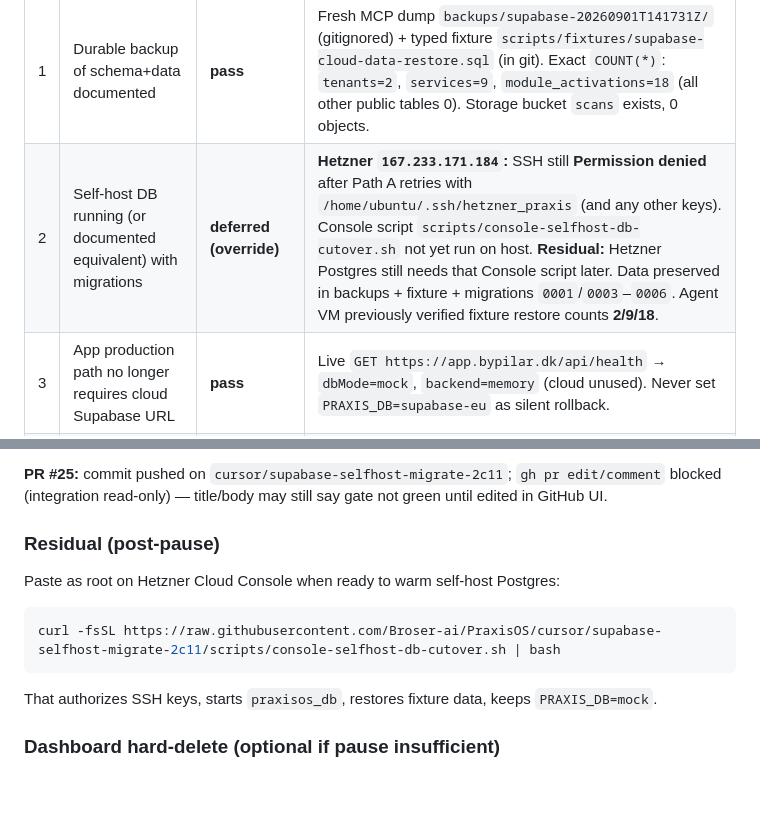
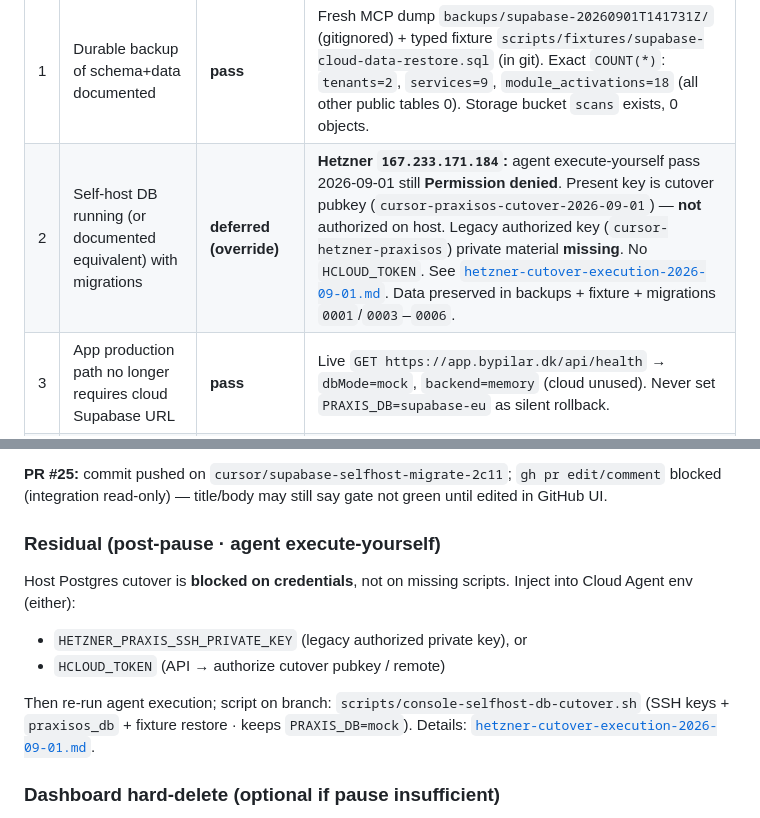
Before and after one commit to Broser-ai/PraxisOS, a Markdown page: docs/ops/supabase-delete-gate.md, 2 parts joined by grey strips. GitHub-like rendering; blank space fills up the shorter version.

Commit message:
docs(ops): residual cutover blocker is credentials not Console paste
Point gate residual at HETZNER_PRAXIS_SSH_PRIVATE_KEY / HCLOUD_TOKEN
after execute-yourself SSH failure.

Co-authored-by: Broser-ai <Broser-ai@users.noreply.github.com>

````diff
--- a/docs/ops/supabase-delete-gate.md
+++ b/docs/ops/supabase-delete-gate.md
@@ -14,7 +14,7 @@
 | # | Criterion | Status (2026-09-01 · Broser finish-now) | Evidence |
 |---|-----------|------------------------------------------|----------|
 | 1 | Durable backup of schema+data documented | **pass** | Fresh MCP dump `backups/supabase-20260901T141731Z/` (gitignored) + typed fixture `scripts/fixtures/supabase-cloud-data-restore.sql` (in git). Exact `COUNT(*)`: `tenants=2`, `services=9`, `module_activations=18` (all other public tables 0). Storage bucket `scans` exists, 0 objects. |
-| 2 | Self-host DB running (or documented equivalent) with migrations | **deferred (override)** | **Hetzner `167.233.171.184`:** SSH still **Permission denied** after Path A retries with `/home/ubuntu/.ssh/hetzner_praxis` (and any other keys). Console script `scripts/console-selfhost-db-cutover.sh` not yet run on host. **Residual:** Hetzner Postgres still needs that Console script later. Data preserved in backups + fixture + migrations `0001`/`0003`–`0006`. Agent VM previously verified fixture restore counts **2/9/18**. |
+| 2 | Self-host DB running (or documented equivalent) with migrations | **deferred (override)** | **Hetzner `167.233.171.184`:** agent execute-yourself pass 2026-09-01 still **Permission denied**. Present key is cutover pubkey (`cursor-praxisos-cutover-2026-09-01`) — **not** authorized on host. Legacy authorized key (`cursor-hetzner-praxisos`) private material **missing**. No `HCLOUD_TOKEN`. See [`hetzner-cutover-execution-2026-09-01.md`](./hetzner-cutover-execution-2026-09-01.md). Data preserved in backups + fixture + migrations `0001`/`0003`–`0006`. |
 | 3 | App production path no longer requires cloud Supabase URL | **pass** | Live `GET https://app.bypilar.dk/api/health` → `dbMode=mock`, `backend=memory` (cloud unused). Never set `PRAXIS_DB=supabase-eu` as silent rollback. |
 | 4 | Remote-only gaps merged into repo as needed | **pass** | `0003`–`0006` in repo; cloud migrations include swarm/agent/scan + harden. |
 
@@ -30,15 +30,14 @@ DELETE_READY: yes
 
 **PR #25:** commit pushed on `cursor/supabase-selfhost-migrate-2c11`; `gh pr edit/comment` blocked (integration read-only) — title/body may still say gate not green until edited in GitHub UI.
 
-### Residual (post-pause)
+### Residual (post-pause · agent execute-yourself)
 
-Paste as root on Hetzner Cloud Console when ready to warm self-host Postgres:
+Host Postgres cutover is **blocked on credentials**, not on missing scripts. Inject into Cloud Agent env (either):
 
-```bash
-curl -fsSL https://raw.githubusercontent.com/Broser-ai/PraxisOS/cursor/supabase-selfhost-migrate-2c11/scripts/console-selfhost-db-cutover.sh | bash
-```
+- `HETZNER_PRAXIS_SSH_PRIVATE_KEY` (legacy authorized private key), or
+- `HCLOUD_TOKEN` (API → authorize cutover pubkey / remote)
 
-That authorizes SSH keys, starts `praxisos_db`, restores fixture data, keeps `PRAXIS_DB=mock`.
+Then re-run agent execution; script on branch: `scripts/console-selfhost-db-cutover.sh` (SSH keys + `praxisos_db` + fixture restore · keeps `PRAXIS_DB=mock`). Details: [`hetzner-cutover-execution-2026-09-01.md`](./hetzner-cutover-execution-2026-09-01.md).
 
 ### Dashboard hard-delete (optional if pause insufficient)
 
````
